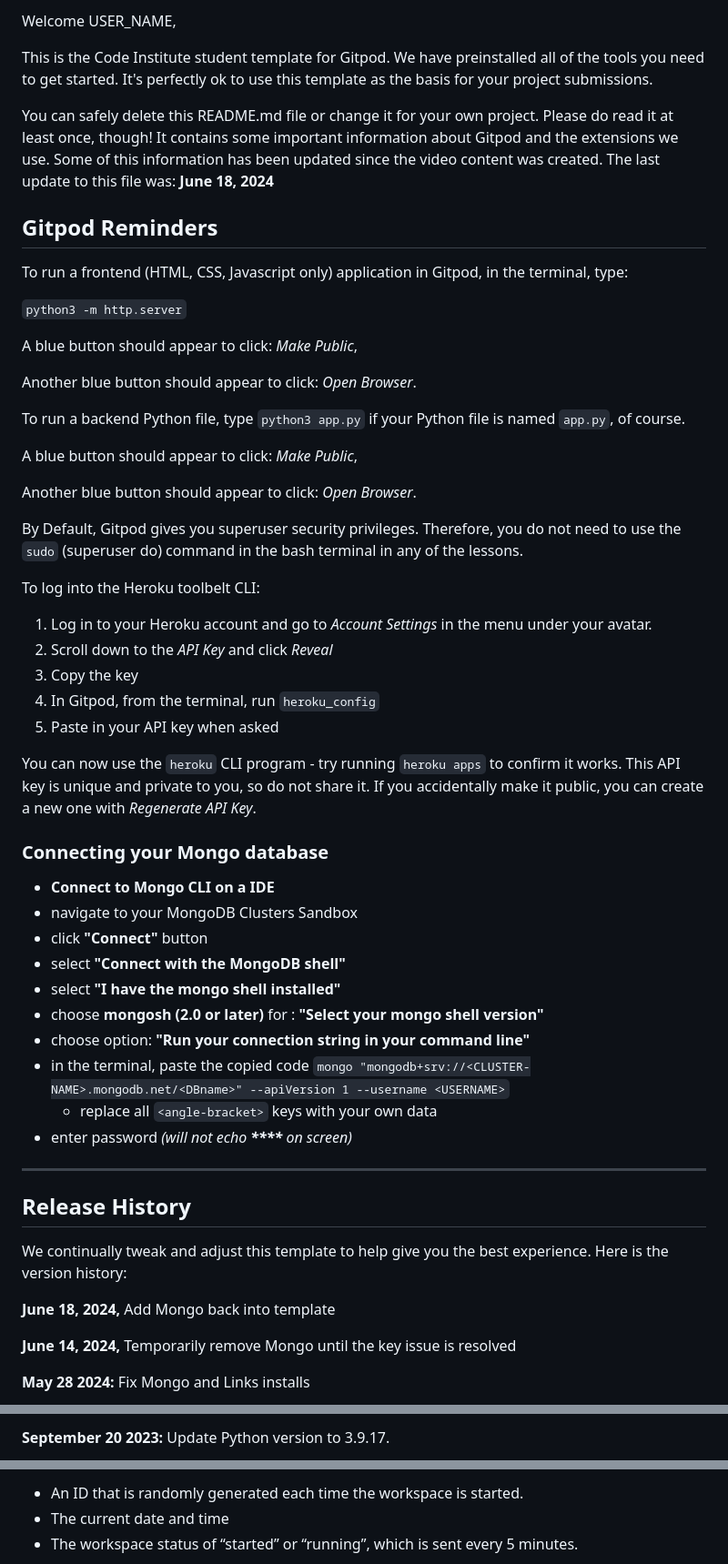
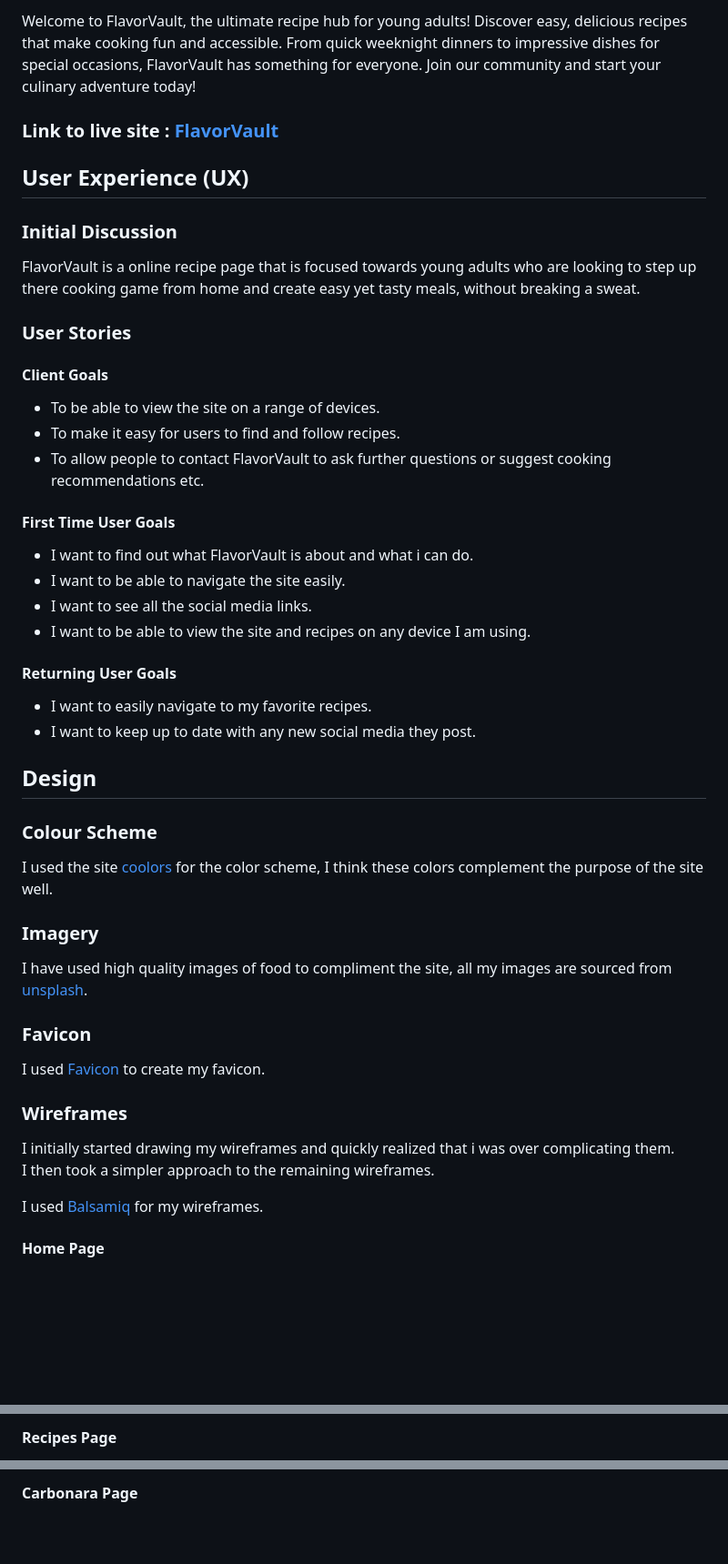
Before and after one commit to EthanPeters96/FlavorVault, a Markdown page: README.md, 3 parts joined by grey strips. Shown at 91% size. Drawn GitHub-style; blank space fills up the shorter version.

Commit message:
Initial commit

```diff
--- a/README.md
+++ b/README.md
@@ -2,60 +2,54 @@
 
-Welcome USER_NAME,
+Welcome to FlavorVault, the ultimate recipe hub for young adults! Discover easy, delicious recipes that make cooking fun and accessible. From quick weeknight dinners to impressive dishes for special occasions, FlavorVault has something for everyone. Join our community and start your culinary adventure today!
 
-This is the Code Institute student template for Gitpod. We have preinstalled all of the tools you need to get started. It's perfectly ok to use this template as the basis for your project submissions.
+### Link to live site : [FlavorVault](https://github.com/EthanPeters96/FlavorVault)
 
-You can safely delete this README.md file or change it for your own project. Please do read it at least once, though! It contains some important information about Gitpod and the extensions we use. Some of this information has been updated since the video content was created. The last update to this file was: **June 18, 2024**
+## User Experience (UX)
 
-## Gitpod Reminders
+### Initial Discussion
 
-To run a frontend (HTML, CSS, Javascript only) application in Gitpod, in the terminal, type:
+FlavorVault is a online recipe page that is focused towards young adults who are looking to step up there cooking game from home and create easy yet tasty meals, without breaking a sweat.
 
-`python3 -m http.server`
+### User Stories
 
-A blue button should appear to click: _Make Public_,
+#### Client Goals
 
-Another blue button should appear to click: _Open Browser_.
+-   To be able to view the site on a range of devices.
+-   To make it easy for users to find and follow recipes.
+-   To allow people to contact FlavorVault to ask further questions or suggest cooking recommendations etc.
 
-To run a backend Python file, type `python3 app.py` if your Python file is named `app.py`, of course.
+#### First Time User Goals
 
-A blue button should appear to click: _Make Public_,
+-   I want to find out what FlavorVault is about and what i can do.
+-   I want to be able to navigate the site easily.
+-   I want to see all the social media links.
+-   I want to be able to view the site and recipes on any device I am using.
 
-Another blue button should appear to click: _Open Browser_.
+#### Returning User Goals
 
-By Default, Gitpod gives you superuser security privileges. Therefore, you do not need to use the `sudo` (superuser do) command in the bash terminal in any of the lessons.
+-   I want to easily navigate to my favorite recipes.
+-   I want to keep up to date with any new social media they post.
 
-To log into the Heroku toolbelt CLI:
+## Design
 
-1. Log in to your Heroku account and go to *Account Settings* in the menu under your avatar.
-2. Scroll down to the *API Key* and click *Reveal*
-3. Copy the key
-4. In Gitpod, from the terminal, run `heroku_config`
-5. Paste in your API key when asked
+### Colour Scheme
 
-You can now use the `heroku` CLI program - try running `heroku apps` to confirm it works. This API key is unique and private to you, so do not share it. If you accidentally make it public, you can create a new one with _Regenerate API Key_.
+I used the site [coolors](https://coolors.co/palette/ccd5ae-e9edc9-fefae0-faedcd-d4a373) for the color scheme, I think these colors complement the purpose of the site well.
 
-### Connecting your Mongo database
+### Imagery
 
-- **Connect to Mongo CLI on a IDE**
-- navigate to your MongoDB Clusters Sandbox
-- click **"Connect"** button
-- select **"Connect with the MongoDB shell"**
-- select **"I have the mongo shell installed"**
-- choose **mongosh (2.0 or later)** for : **"Select your mongo shell version"**
-- choose option: **"Run your connection string in your command line"**
-- in the terminal, paste the copied code `mongo "mongodb+srv://<CLUSTER-NAME>.mongodb.net/<DBname>" --apiVersion 1 --username <USERNAME>`
-  - replace all `<angle-bracket>` keys with your own data
-- enter password _(will not echo **\*\*\*\*** on screen)_
+I have used high quality images of food to compliment the site, all my images are sourced from [unsplash](https://unsplash.com/images/stock).
 
-------
+### Favicon
 
-## Release History
+I used [Favicon](https://favicon.io/) to create my favicon.
 
-We continually tweak and adjust this template to help give you the best experience. Here is the version history:
+### Wireframes
 
-**June 18, 2024,** Add Mongo back into template
+I initially started drawing my wireframes and quickly realized that i was over complicating them.
+I then took a simpler approach to the remaining wireframes.
 
-**June 14, 2024,** Temporarily remove Mongo until the key issue is resolved
+I used [Balsamiq](https://balsamiq.com/) for my wireframes.
 
-**May 28 2024:** Fix Mongo and Links installs
+#### Home Page
 
@@ -63,3 +57,3 @@ We continually tweak and adjust this template to help give you the best experien
 
-**September 20 2023:** Update Python version to 3.9.17.
+#### Recipes Page
 
@@ -105,5 +101,3 @@ For everyday usage of Gitpod, it doesn’t have any effect at all. The script on
 
-- An ID that is randomly generated each time the workspace is started.
-- The current date and time
-- The workspace status of “started” or “running”, which is sent every 5 minutes.
+#### Carbonara Page
 
```
Also changed, not shown: other parts of README.md (+164 -35 lines).
